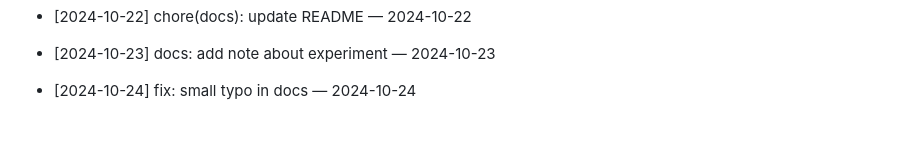
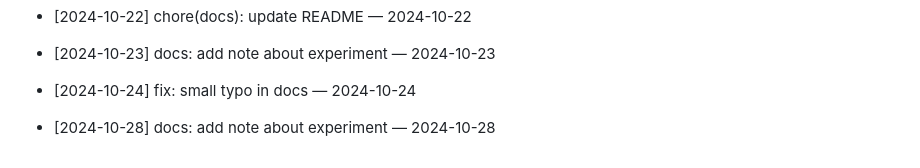
Before and after one commit to ilhomJohn81/devops-2025, a Markdown page: README.md, the part around the change. Rendered like a GitHub page; blank space fills up the shorter version.

Commit message:
docs: add note about experiment — 2024-10-28

```diff
--- a/README.md
+++ b/README.md
@@ -426,3 +426,5 @@ Git workflow to reconcile your branch with main
 - [2024-10-23] docs: add note about experiment — 2024-10-23
 
 - [2024-10-24] fix: small typo in docs — 2024-10-24
+
+- [2024-10-28] docs: add note about experiment — 2024-10-28
```
